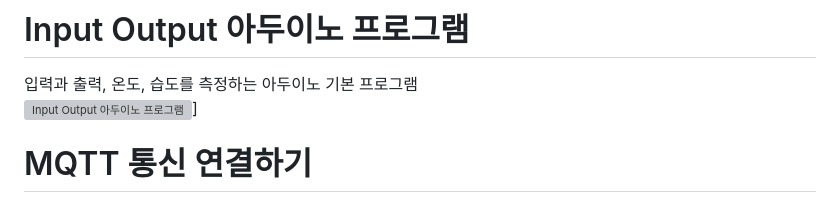
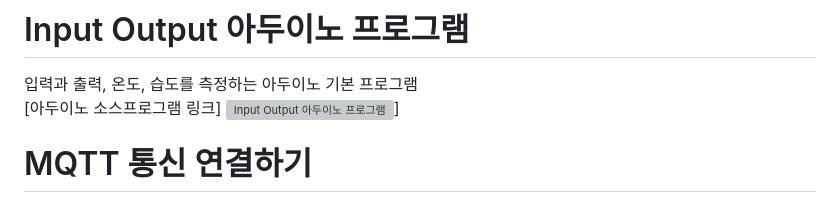
Before and after one commit to kdi6033/i2r-03, a Markdown page: README.md, the part around the change. Drawn GitHub-style; grey boxes are pictures that could not be loaded.

```diff
--- a/README.md
+++ b/README.md
@@ -34,6 +34,7 @@ BLE 를 활용해 근거리 제어가 가능합니다. IoT와 관련해 다양
 
 # Input Output 아두이노 프로그램
 입력과 출력, 온도, 습도를 측정하는 아두이노 기본 프로그램
+[아두이노 소스프로그램 링크]
 [![Input Output 아두이노 프로그램](https://img.youtube.com/vi/CTg_foy56oA/0.jpg)](https://youtu.be/CTg_foy56oA)]
 
 # MQTT 통신 연결하기
```
